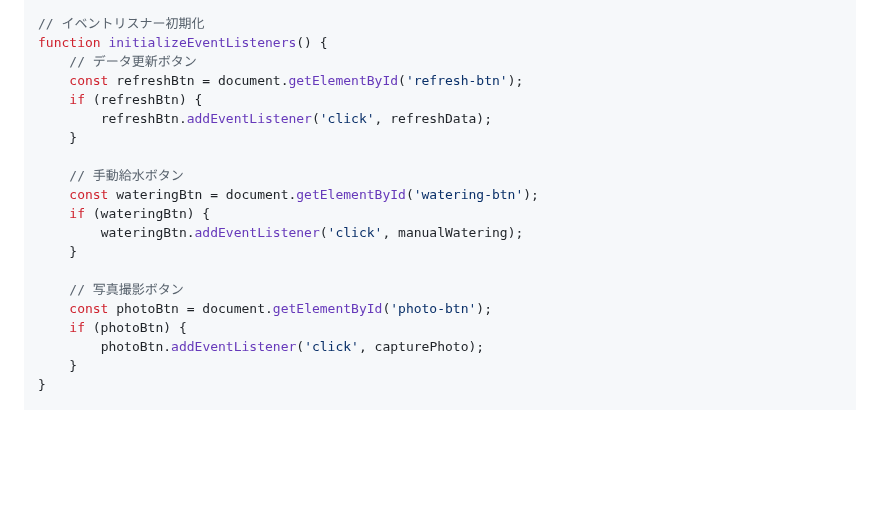
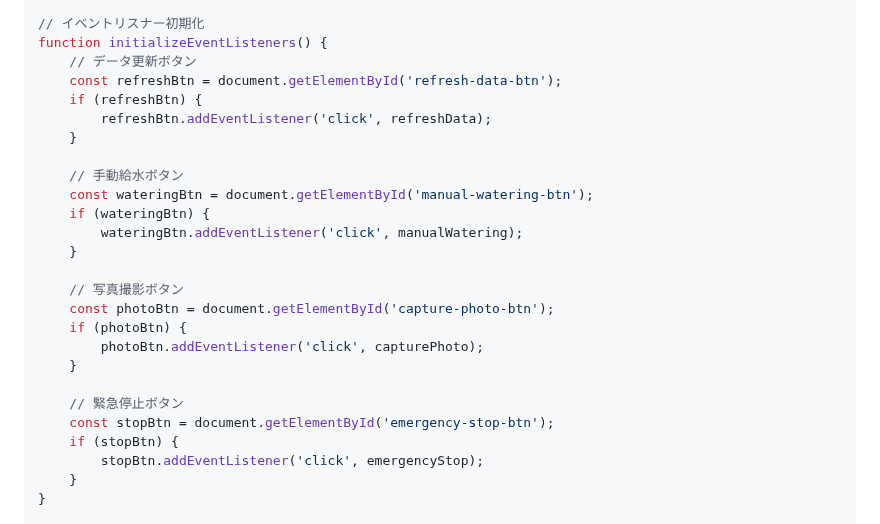
Before and after one commit to ootsuk/sotugyouseisaku, a Markdown page: smart-planter/docs/WEB_GUIDE.md, the part around the change. GitHub-like rendering; blank space fills up the shorter version.

Commit message:
docs: Update WEB_GUIDE.md

```diff
--- a/smart-planter/docs/WEB_GUIDE.md
+++ b/smart-planter/docs/WEB_GUIDE.md
@@ -633,21 +633,27 @@ function initializeWebSocket() {
 // イベントリスナー初期化
 function initializeEventListeners() {
     // データ更新ボタン
-    const refreshBtn = document.getElementById('refresh-btn');
+    const refreshBtn = document.getElementById('refresh-data-btn');
     if (refreshBtn) {
         refreshBtn.addEventListener('click', refreshData);
     }
 
     // 手動給水ボタン
-    const wateringBtn = document.getElementById('watering-btn');
+    const wateringBtn = document.getElementById('manual-watering-btn');
     if (wateringBtn) {
         wateringBtn.addEventListener('click', manualWatering);
     }
 
     // 写真撮影ボタン
-    const photoBtn = document.getElementById('photo-btn');
+    const photoBtn = document.getElementById('capture-photo-btn');
     if (photoBtn) {
         photoBtn.addEventListener('click', capturePhoto);
+    }
+
+    // 緊急停止ボタン
+    const stopBtn = document.getElementById('emergency-stop-btn');
+    if (stopBtn) {
+        stopBtn.addEventListener('click', emergencyStop);
     }
 }
 
```
